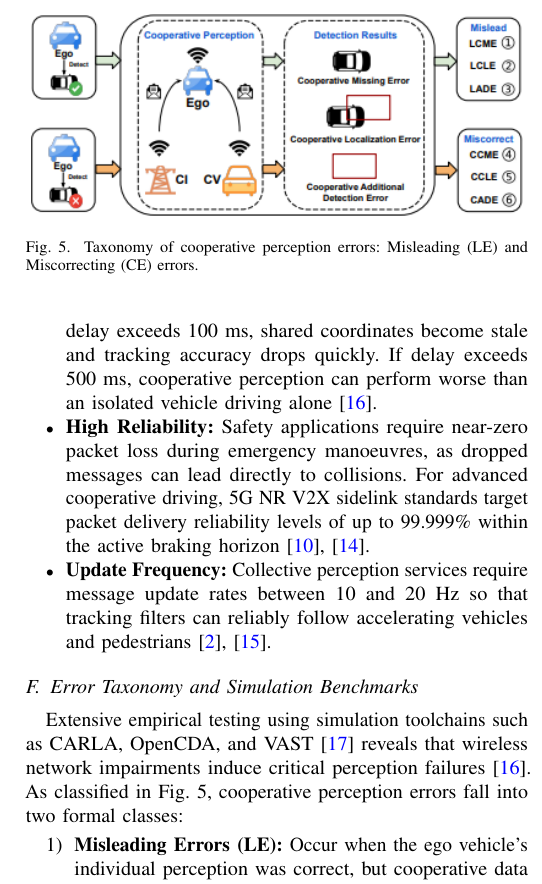
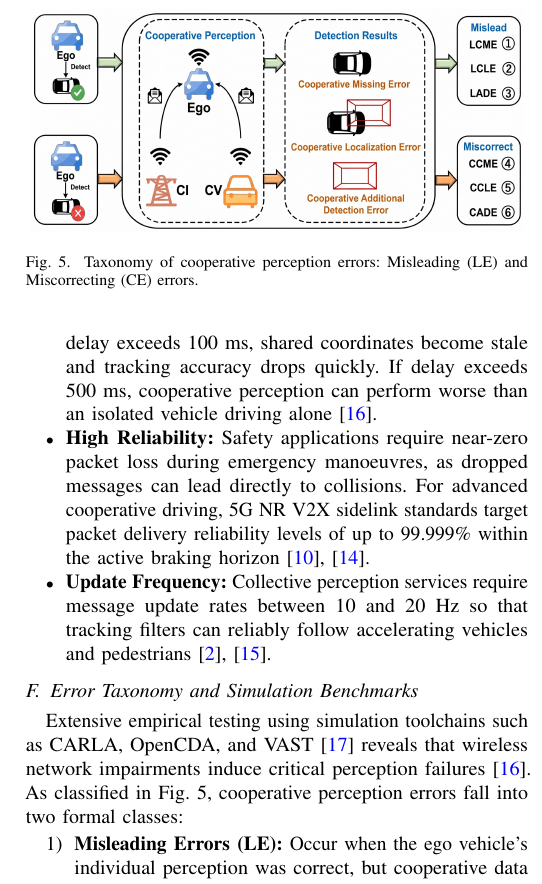
Before and after one commit to DiasDias106/Autonomous-Driving-and-V2X-Study-paper, a LaTeX paper (main.tex, which reads sections/03_cooperative_perception.tex): part of one column of page 6 of 12, cut so that both start at the same text. Compiled offline with pdfLaTeX; a missing font is replaced by an installed copy or a similar font; a LaTeX package or settings file that is missing is left out.

Commit message:
figure 5 upscaled

```diff
--- a/sections/03_cooperative_perception.tex
+++ b/sections/03_cooperative_perception.tex
@@ -95,7 +95,7 @@ As classified in Fig.~\ref{fig:error_taxonomy}, cooperative perception errors fa
 
 \begin{figure}[!t]
 \centering
-\includegraphics[width=0.98\columnwidth]{figures/rq2/rq2_cooperative_perception_error_taxonomy.png}
+\includegraphics[width=0.98\columnwidth]{figures/rq2/rq2_cooperative_perception_error_taxonomy.jpg}
 \caption{Taxonomy of cooperative perception errors: Misleading (LE) and Miscorrecting (CE) errors.}
 \label{fig:error_taxonomy}
 \end{figure}
```
Also changed, not shown: context_info/RQ2.md (+1 -1 lines), figures/rq2/rq2_cooperative_perception_error_taxonomy.jpg (added), figures/rq2/rq2_cooperative_perception_error_taxonomy.png (deleted).
